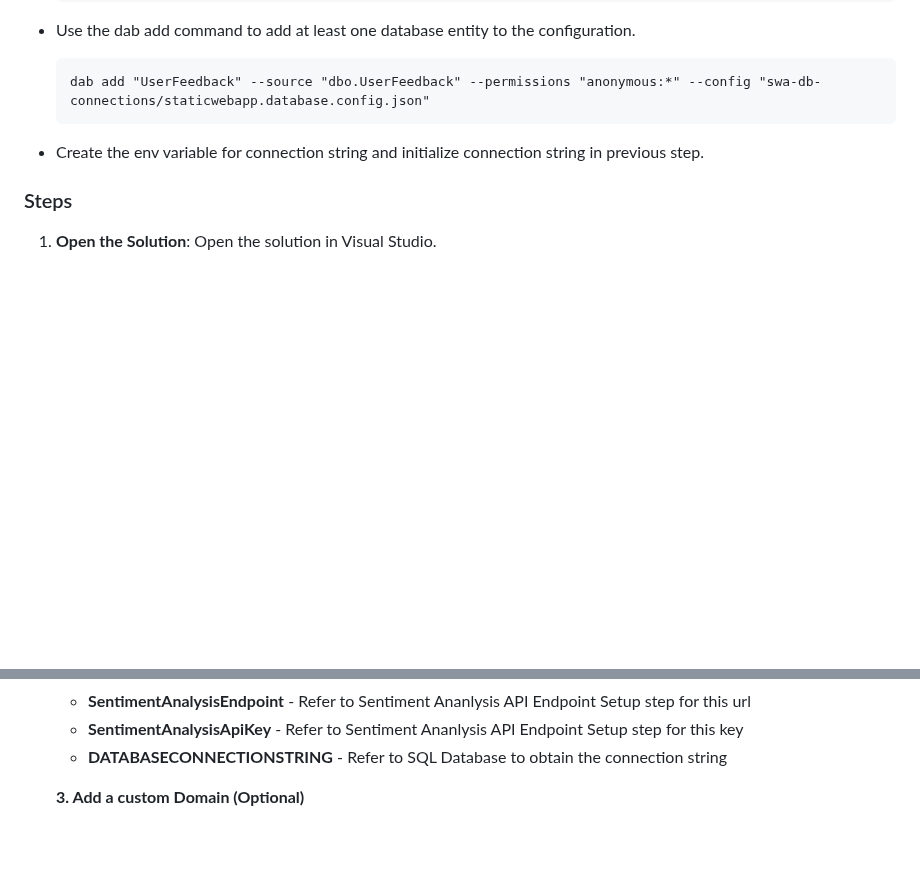
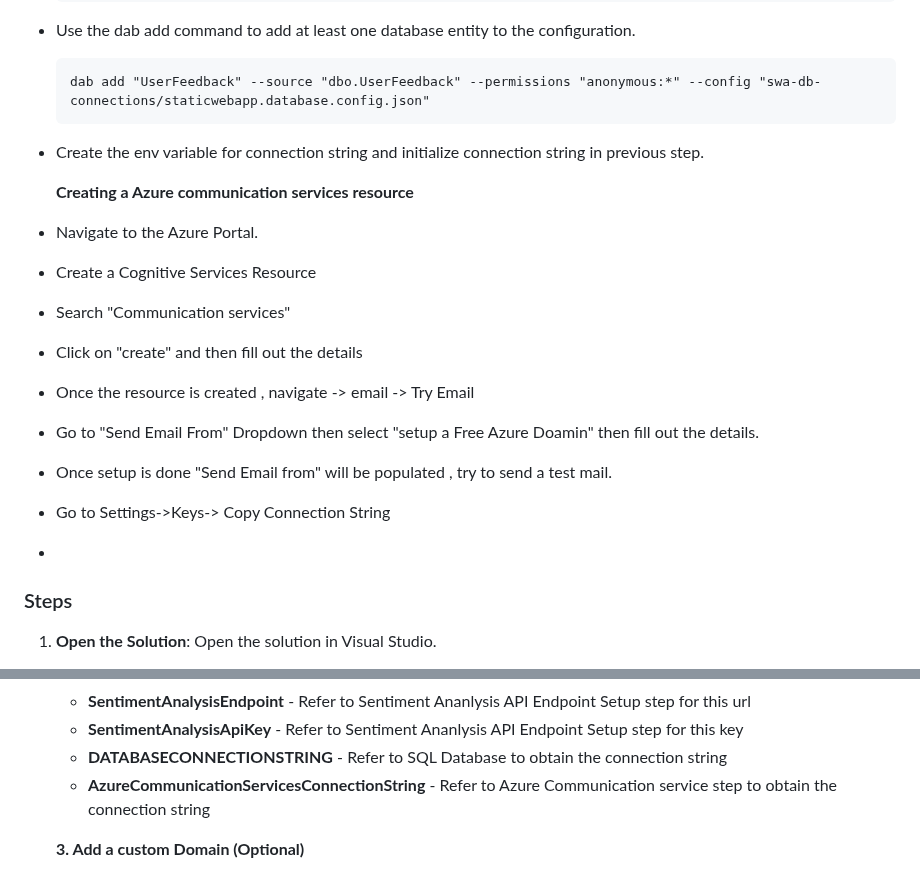
Before and after one commit to shreyasrastogi/AzureUserEntraIDApp, a Markdown page: README.md, 2 parts joined by grey strips. Drawn GitHub-style; blank space fills up the shorter version.

```diff
--- a/README.md
+++ b/README.md
@@ -233,6 +233,19 @@ CREATE TABLE dbo.UserFeedback (
 
 - Create the env variable for connection string and initialize connection string in previous step.
 
+  **Creating a Azure communication services resource**
+-  Navigate to the Azure Portal.
+-  Create a Cognitive Services Resource
+-  Search "Communication services"
+-  Click on "create" and then fill out the details
+-  Once the resource is created , navigate -> email -> Try Email
+-  Go to "Send Email From" Dropdown then select "setup a Free Azure Doamin" then fill out the details.
+-  Once setup is done "Send Email from" will be populated , try to send a test mail.
+-  Go to Settings->Keys-> Copy Connection String
+-
+
+
+
 ### Steps
 1. **Open the Solution**:
    Open the solution in Visual Studio.
@@ -309,6 +322,7 @@ Use the following steps to create a connection between the Static Web Apps insta
    - **SentimentAnalysisEndpoint**  - Refer to  Sentiment Ananlysis API Endpoint Setup step for this url
    - **SentimentAnalysisApiKey**    - Refer to  Sentiment Ananlysis API Endpoint Setup step for this key
    - **DATABASECONNECTIONSTRING**   - Refer to SQL Database to obtain the connection string
+   - **AzureCommunicationServicesConnectionString** - Refer to Azure Communication service step to obtain the connection string
 
    **3. Add a custom Domain (Optional)**
    - Click on "Custom Domains"
```
